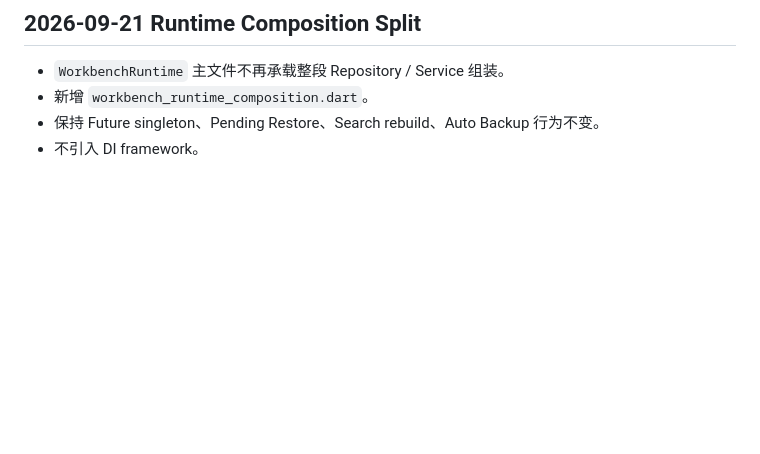
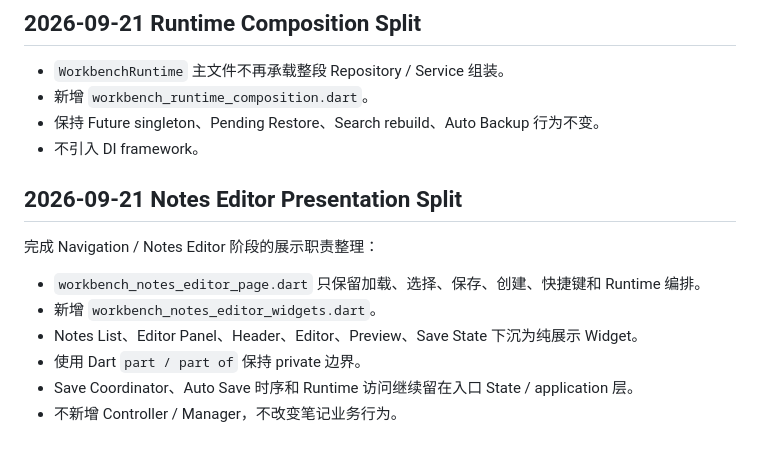
Before and after one commit to dadalili2019/cloud_disk, a Markdown page: docs/personal_workbench/10_VERSION_HISTORY.md, the part around the change. Rendered like a GitHub page; blank space fills up the shorter version.

Commit message:
docs: record notes editor presentation split

```diff
--- a/docs/personal_workbench/10_VERSION_HISTORY.md
+++ b/docs/personal_workbench/10_VERSION_HISTORY.md
@@ -392,3 +392,15 @@ Notes Editor 在保存一致性稳定后继续做展示职责拆分：
 - 新增 `workbench_runtime_composition.dart`。
 - 保持 Future singleton、Pending Restore、Search rebuild、Auto Backup 行为不变。
 - 不引入 DI framework。
+
+
+## 2026-09-21 Notes Editor Presentation Split
+
+完成 Navigation / Notes Editor 阶段的展示职责整理：
+
+- `workbench_notes_editor_page.dart` 只保留加载、选择、保存、创建、快捷键和 Runtime 编排。
+- 新增 `workbench_notes_editor_widgets.dart`。
+- Notes List、Editor Panel、Header、Editor、Preview、Save State 下沉为纯展示 Widget。
+- 使用 Dart `part / part of` 保持 private 边界。
+- Save Coordinator、Auto Save 时序和 Runtime 访问继续留在入口 State / application 层。
+- 不新增 Controller / Manager，不改变笔记业务行为。
```
